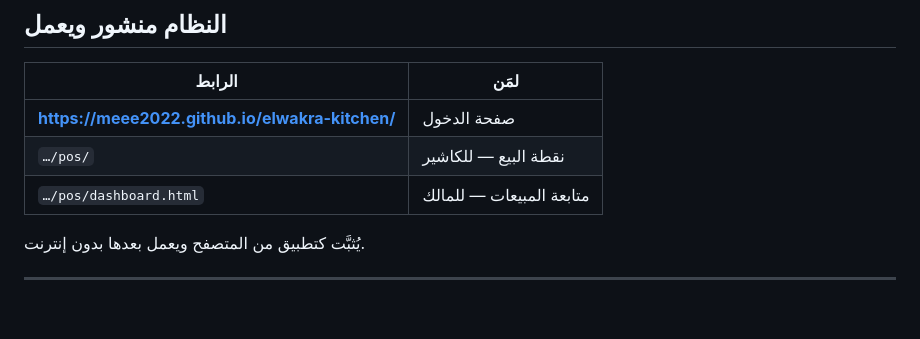
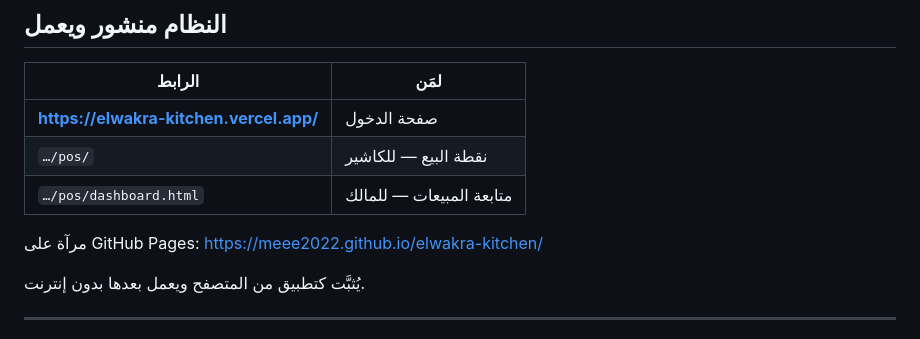
Before and after one commit to meee2022/elwakra-kitchen, a Markdown page: README.md, the part around the change. Rendered like a GitHub page; blank space fills up the shorter version.

Commit message:
توثيق روابط Vercel بعد النشر
Co-Authored-By: Claude Opus 5 <noreply@anthropic.com>

```diff
--- a/README.md
+++ b/README.md
@@ -28,9 +28,11 @@
 
 | الرابط | لمَن |
 |---|---|
-| **https://meee2022.github.io/elwakra-kitchen/** | صفحة الدخول |
+| **https://elwakra-kitchen.vercel.app/** | صفحة الدخول |
 | `…/pos/` | نقطة البيع — للكاشير |
 | `…/pos/dashboard.html` | متابعة المبيعات — للمالك |
+
+مرآة على GitHub Pages: https://meee2022.github.io/elwakra-kitchen/
 
 يُثبَّت كتطبيق من المتصفح ويعمل بعدها بدون إنترنت.
 
```
Also changed, not shown: pos/دليل-التشغيل.md (+7 -8 lines).
